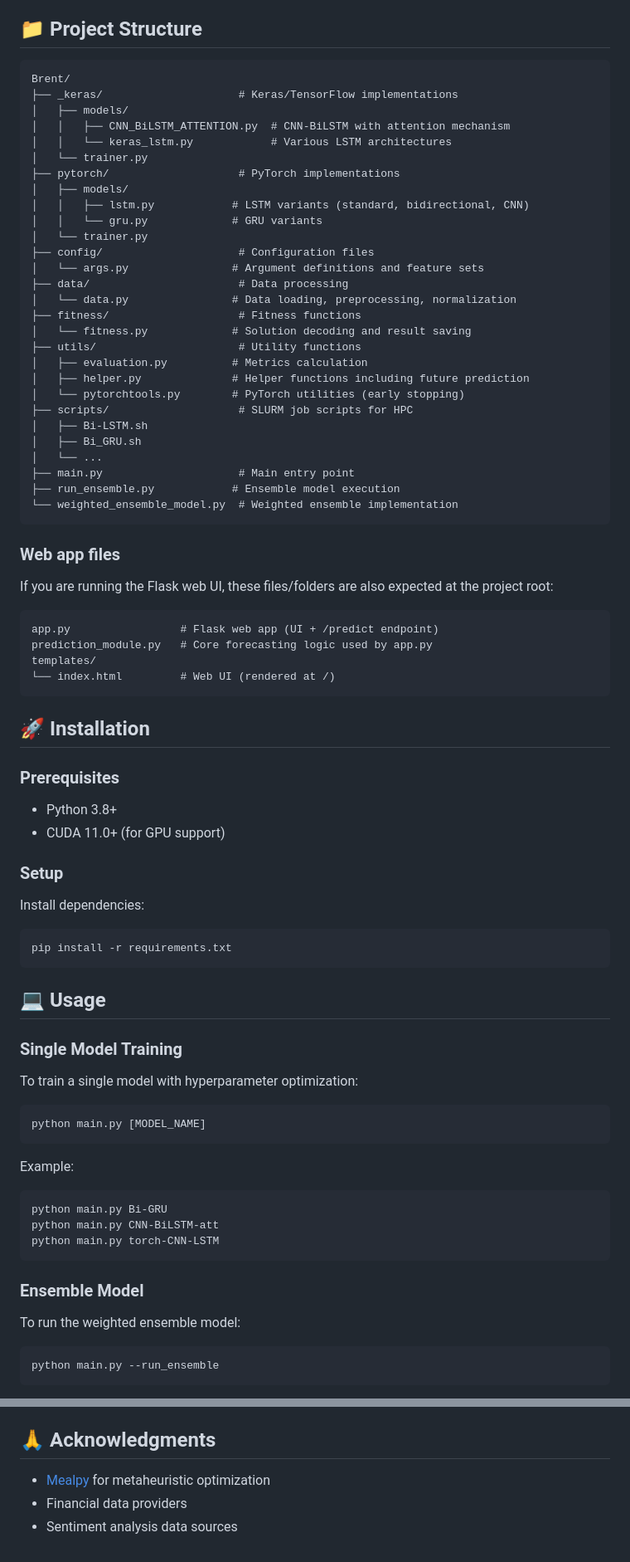
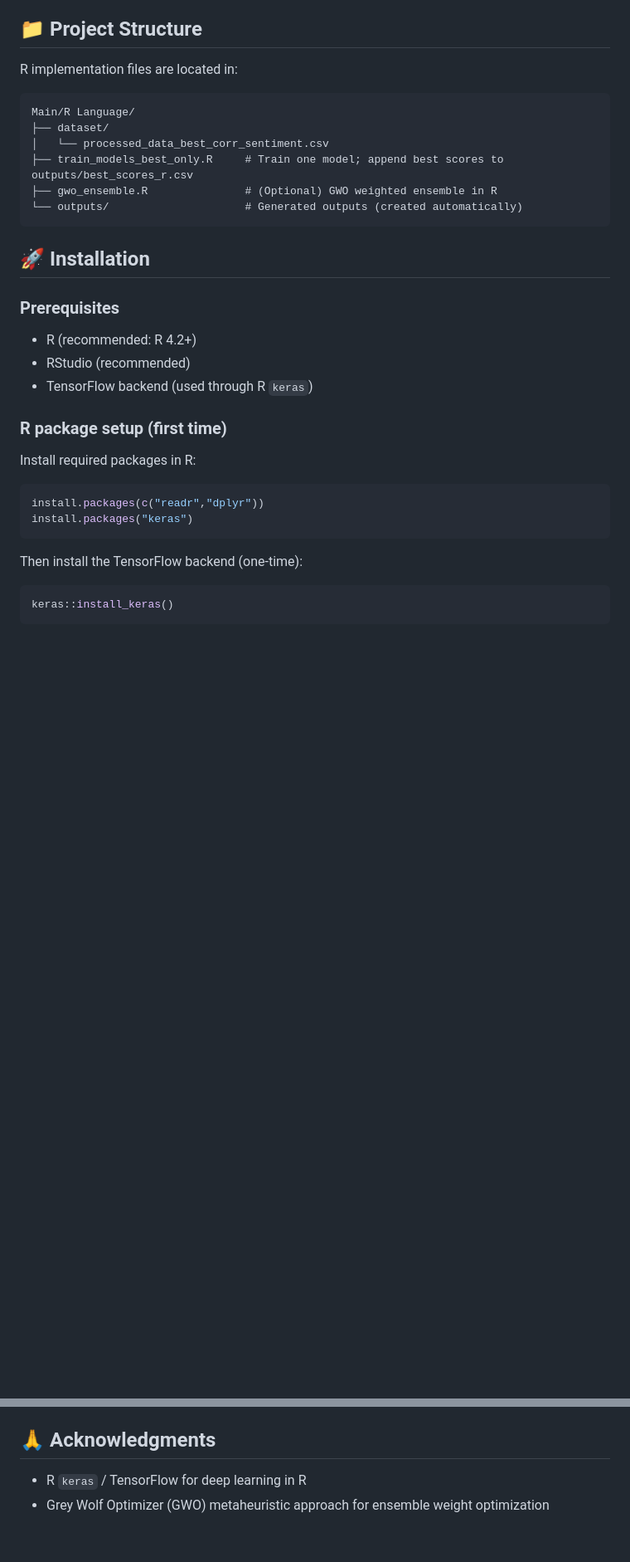
Before and after one commit to Juansia/Data-Analytic-project, a Markdown page: README.md, 2 parts joined by grey strips. Shown at 83% size. Rendered like a GitHub page; blank space fills up the shorter version.

````diff
--- a/README.md
+++ b/README.md
@@ -41,86 +21,34 @@ This project implements a state-of-the-art time series forecasting system that:
 
 ## 📁 Project Structure
 
-```
-Brent/
-├── _keras/                     # Keras/TensorFlow implementations
-│   ├── models/
-│   │   ├── CNN_BiLSTM_ATTENTION.py  # CNN-BiLSTM with attention mechanism
-│   │   └── keras_lstm.py            # Various LSTM architectures
-│   └── trainer.py
-├── pytorch/                    # PyTorch implementations
-│   ├── models/
-│   │   ├── lstm.py            # LSTM variants (standard, bidirectional, CNN)
-│   │   └── gru.py             # GRU variants
-│   └── trainer.py
-├── config/                     # Configuration files
-│   └── args.py                # Argument definitions and feature sets
-├── data/                       # Data processing
-│   └── data.py                # Data loading, preprocessing, normalization
-├── fitness/                    # Fitness functions
-│   └── fitness.py             # Solution decoding and result saving
-├── utils/                      # Utility functions
-│   ├── evaluation.py          # Metrics calculation
-│   ├── helper.py              # Helper functions including future prediction
-│   └── pytorchtools.py        # PyTorch utilities (early stopping)
-├── scripts/                    # SLURM job scripts for HPC
-│   ├── Bi-LSTM.sh
-│   ├── Bi_GRU.sh
-│   └── ...
-├── main.py                     # Main entry point
-├── run_ensemble.py            # Ensemble model execution
-└── weighted_ensemble_model.py  # Weighted ensemble implementation
-```
-
-### Web app files
-
-If you are running the Flask web UI, these files/folders are also expected at the project root:
+R implementation files are located in:
 
 ```
-app.py                 # Flask web app (UI + /predict endpoint)
-prediction_module.py   # Core forecasting logic used by app.py
-templates/
-└── index.html         # Web UI (rendered at /)
+Main/R Language/
+├── dataset/
+│   └── processed_data_best_corr_sentiment.csv
+├── train_models_best_only.R     # Train one model; append best scores to outputs/best_scores_r.csv
+├── gwo_ensemble.R               # (Optional) GWO weighted ensemble in R
+└── outputs/                     # Generated outputs (created automatically)
 ```
-
 
 ## 🚀 Installation
 
 ### Prerequisites
+- R (recommended: R 4.2+)
+- RStudio (recommended)
+- TensorFlow backend (used through R `keras`)
 
-- Python 3.8+
-- CUDA 11.0+ (for GPU support)
+### R package setup (first time)
+Install required packages in R:
 
-### Setup
-
-
-Install dependencies:
-```bash
-pip install -r requirements.txt
+```r
+install.packages(c("readr","dplyr"))
+install.packages("keras")
 ```
 
-## 💻 Usage
+Then install the TensorFlow backend (one-time):
 
-### Single Model Training
-
-To train a single model with hyperparameter optimization:
-
-```bash
-python main.py [MODEL_NAME]
+```r
+keras::install_keras()
 ```
-
-Example:
-```bash
-python main.py Bi-GRU
-python main.py CNN-BiLSTM-att
-python main.py torch-CNN-LSTM
-```
-
-### Ensemble Model
-
-To run the weighted ensemble model:
-
-```bash
-python main.py --run_ensemble
-```
-
@@ -291,6 +135,4 @@ Bi-GRU Model Results:
 
 ## 🙏 Acknowledgments
-
-- [Mealpy](https://github.com/thieu1995/mealpy) for metaheuristic optimization
-- Financial data providers
-- Sentiment analysis data sources
+- R `keras` / TensorFlow for deep learning in R
+- Grey Wolf Optimizer (GWO) metaheuristic approach for ensemble weight optimization
````
Also changed, not shown: other parts of README.md (+67 -171 lines).
